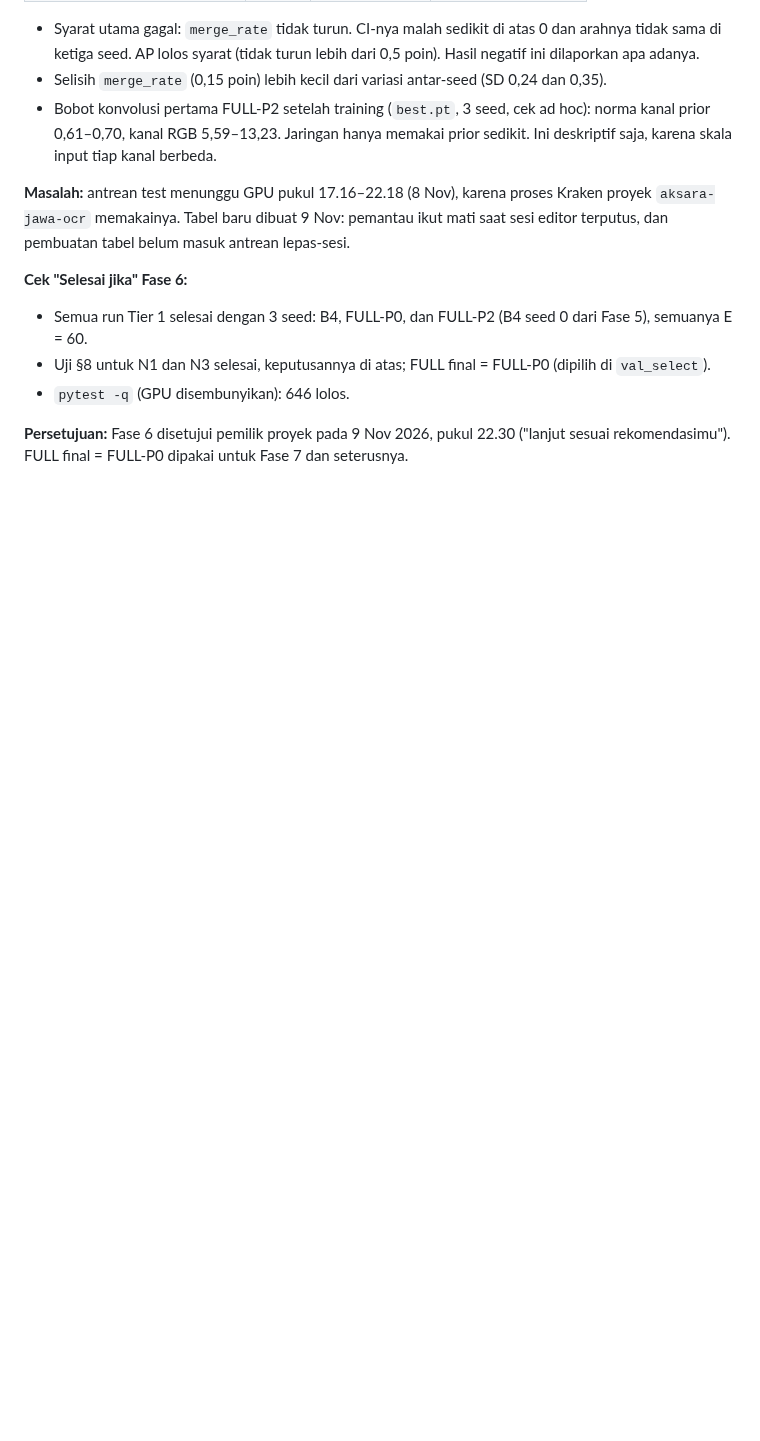
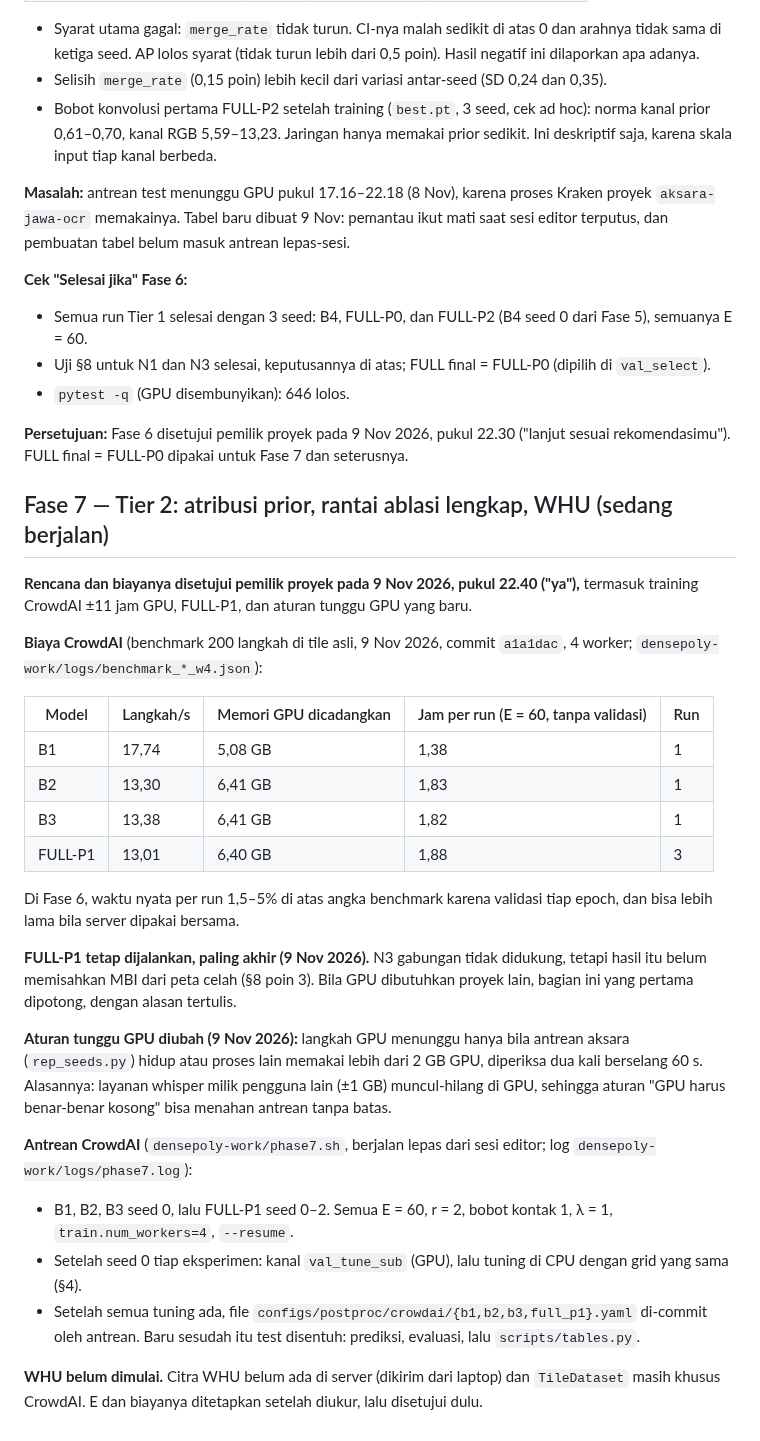
Before and after one commit to mahathirmuh/building-footprint-extraction, a Markdown page: docs/progress.md, the part around the change. Rendered like a GitHub page; blank space fills up the shorter version.

Commit message:
Start Phase 7: record the approved plan, its measured cost and the GPU rule

```diff
--- a/docs/progress.md
+++ b/docs/progress.md
@@ -1435,3 +1435,36 @@ Tabel baru dibuat 9 Nov: pemantau ikut mati saat sesi editor terputus, dan pembu
 
 **Persetujuan:** Fase 6 disetujui pemilik proyek pada 9 Nov 2026, pukul 22.30 ("lanjut sesuai rekomendasimu"). FULL final
 = FULL-P0 dipakai untuk Fase 7 dan seterusnya.
+
+## Fase 7 — Tier 2: atribusi prior, rantai ablasi lengkap, WHU (sedang berjalan)
+
+**Rencana dan biayanya disetujui pemilik proyek pada 9 Nov 2026, pukul 22.40 ("ya"),** termasuk training CrowdAI ±11 jam
+GPU, FULL-P1, dan aturan tunggu GPU yang baru.
+
+**Biaya CrowdAI** (benchmark 200 langkah di tile asli, 9 Nov 2026, commit `a1a1dac`, 4 worker; `densepoly-work/logs/benchmark_*_w4.json`):
+
+| Model | Langkah/s | Memori GPU dicadangkan | Jam per run (E = 60, tanpa validasi) | Run |
+|---|---|---|---|---|
+| B1 | 17,74 | 5,08 GB | 1,38 | 1 |
+| B2 | 13,30 | 6,41 GB | 1,83 | 1 |
+| B3 | 13,38 | 6,41 GB | 1,82 | 1 |
+| FULL-P1 | 13,01 | 6,40 GB | 1,88 | 3 |
+
+Di Fase 6, waktu nyata per run 1,5–5% di atas angka benchmark karena validasi tiap epoch, dan bisa lebih lama bila
+server dipakai bersama.
+
+**FULL-P1 tetap dijalankan, paling akhir (9 Nov 2026).** N3 gabungan tidak didukung, tetapi hasil itu belum memisahkan MBI
+dari peta celah (§8 poin 3). Bila GPU dibutuhkan proyek lain, bagian ini yang pertama dipotong, dengan alasan tertulis.
+
+**Aturan tunggu GPU diubah (9 Nov 2026):** langkah GPU menunggu hanya bila antrean aksara (`rep_seeds.py`) hidup atau proses
+lain memakai lebih dari 2 GB GPU, diperiksa dua kali berselang 60 s. Alasannya: layanan whisper milik pengguna lain (±1 GB)
+muncul-hilang di GPU, sehingga aturan "GPU harus benar-benar kosong" bisa menahan antrean tanpa batas.
+
+**Antrean CrowdAI** (`densepoly-work/phase7.sh`, berjalan lepas dari sesi editor; log `densepoly-work/logs/phase7.log`):
+- B1, B2, B3 seed 0, lalu FULL-P1 seed 0–2. Semua E = 60, r = 2, bobot kontak 1, λ = 1, `train.num_workers=4`, `--resume`.
+- Setelah seed 0 tiap eksperimen: kanal `val_tune_sub` (GPU), lalu tuning di CPU dengan grid yang sama (§4).
+- Setelah semua tuning ada, file `configs/postproc/crowdai/{b1,b2,b3,full_p1}.yaml` di-commit oleh antrean. Baru sesudah itu
+  test disentuh: prediksi, evaluasi, lalu `scripts/tables.py`.
+
+**WHU belum dimulai.** Citra WHU belum ada di server (dikirim dari laptop) dan `TileDataset` masih khusus CrowdAI. E dan
+biayanya ditetapkan setelah diukur, lalu disetujui dulu.
```
Also changed, not shown: CLAUDE.md (+1 -0 lines), docs/EXPERIMENTS.md (+3 -0 lines).
